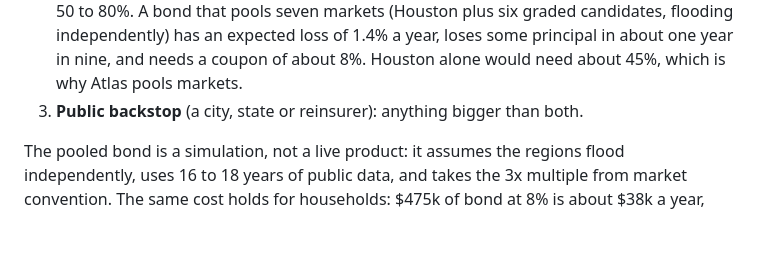
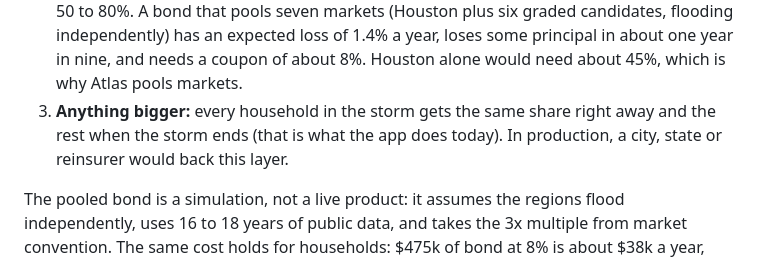
Before and after one commit to FroyoMojo/Atlas, a Markdown page: docs/devpost.md, the part around the change. Drawn GitHub-style; blank space fills up the shorter version.

```diff
--- a/docs/devpost.md
+++ b/docs/devpost.md
@@ -83,7 +83,7 @@ where \\( \mathbb{E}[L] \\) is the expected annual loss implied by the priced ra
 
 1. **Community fund** (premiums plus sponsor donations): pays first and covers ordinary bad years. This is what the readiness meter shows.
 2. **Investors (a catastrophe bond):** attaches at 40% of total exposure and is used up at 90%. It pays T-bill interest plus a spread set at three times its expected loss. Priced on our data, the old structure had an expected loss of 16 to 26% a year, which would need a coupon of 50 to 80%. A bond that pools seven markets (Houston plus six graded candidates, flooding independently) has an expected loss of 1.4% a year, loses some principal in about one year in nine, and needs a coupon of about 8%. Houston alone would need about 45%, which is why Atlas pools markets.
-3. **Public backstop** (a city, state or reinsurer): anything bigger than both.
+3. **Anything bigger:** every household in the storm gets the same share right away and the rest when the storm ends (that is what the app does today). In production, a city, state or reinsurer would back this layer.
 
 The pooled bond is a simulation, not a live product: it assumes the regions flood independently, uses 16 to 18 years of public data, and takes the 3x multiple from market convention. The same cost holds for households: $475k of bond at 8% is about $38k a year, against about $40k today for 6% on $669k. In the demo only Houston is live, so the pool runs a simpler version: a reserve, then bond capital. The figures come from `data/cat_bond_design.py` and `data/cat_bond_pooled.py`.
 
```
Also changed, not shown: docs/talking-points.md (+6 -4 lines).
